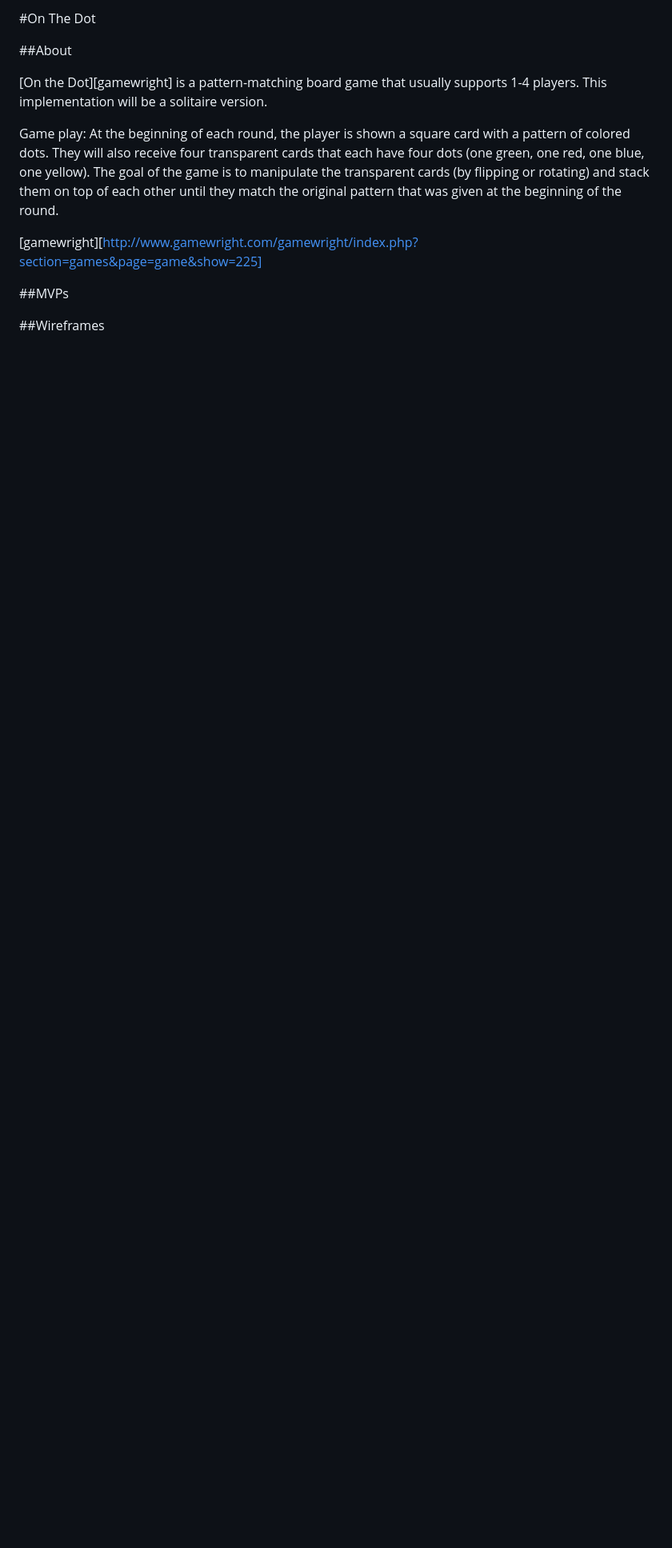
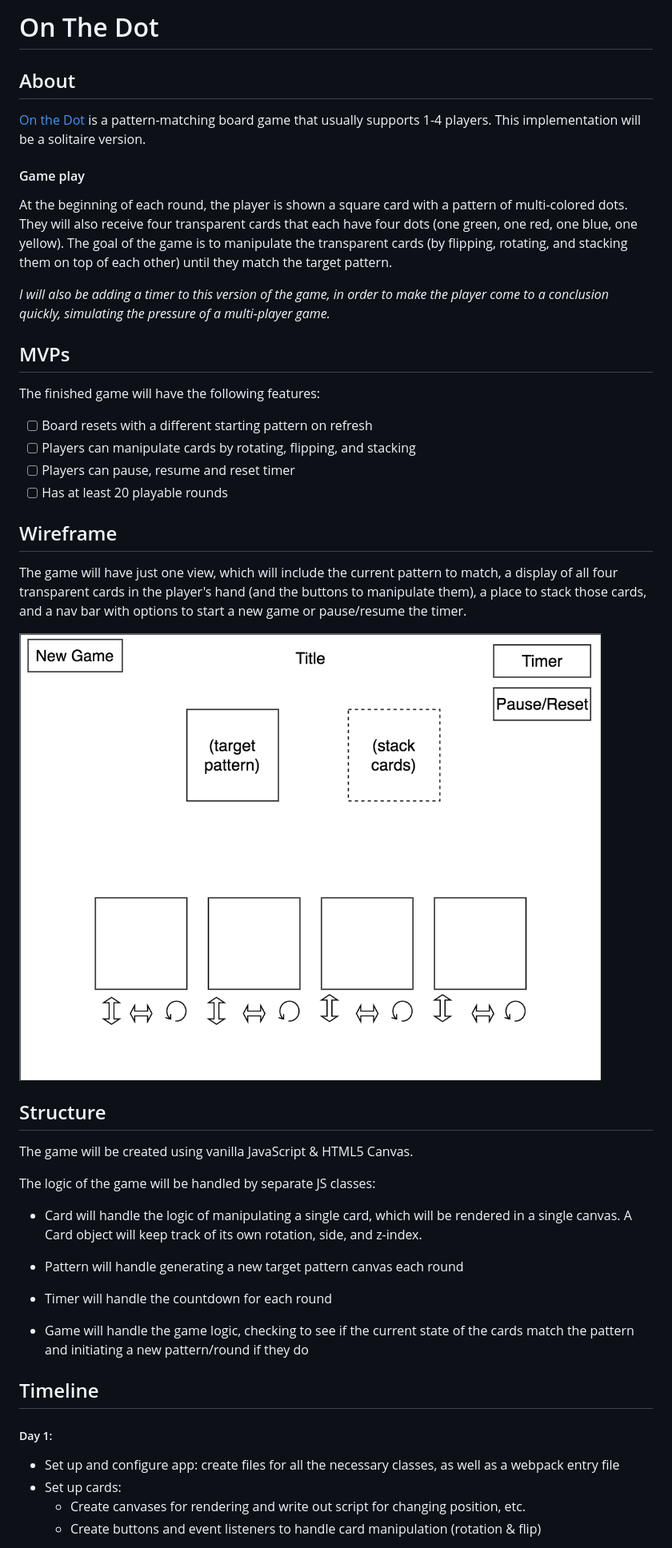
Before and after one commit to acmeff/on-the-dot, a Markdown page: README.md, the part around the change printed below. Shown: that part at 80% size. Drawn GitHub-style; pictures changed too: images/main-wireframe.png (added); blank space fills up the shorter version.

Commit message:
Finish proposal README

```diff
--- a/README.md
+++ b/README.md
@@ -1,15 +1,50 @@
-#On The Dot
+# On The Dot
 
-##About
+## About
 
 [On the Dot][gamewright] is a pattern-matching board game that usually supports 1-4 players. This implementation will be a solitaire version.
 
-Game play: At the beginning of each round, the player is shown a square card with a pattern of colored dots. They will also receive four transparent cards that each have four dots (one green, one red, one blue, one yellow). The goal of the game is to manipulate the transparent cards (by flipping or rotating) and stack them on top of each other until they match the original pattern that was given at the beginning of the round.
+#### Game play
+ At the beginning of each round, the player is shown a square card with a pattern of multi-colored dots. They will also receive four transparent cards that each have four dots (one green, one red, one blue, one yellow). The goal of the game is to manipulate the transparent cards (by flipping, rotating, and stacking them on top of each other) until they match the target pattern.
+
+ *I will also be adding a timer to this version of the game, in order to make the player come to a conclusion quickly, simulating the pressure of a multi-player game.*
+
+[gamewright]:http://www.gamewright.com/gamewright/index.php?section=games&page=game&show=225
+
+## MVPs
+The finished game will have the following features:
+
+- [ ] Board resets with a different starting pattern on refresh
+- [ ] Players can manipulate cards by rotating, flipping, and stacking
+- [ ] Players can pause, resume and reset timer
+- [ ] Has at least 20 playable rounds
+
+## Wireframe
+
+The game will have just one view, which will include the current pattern to match, a display of all four transparent cards in the player's hand (and the buttons to manipulate them), a place to stack those cards, and a nav bar with options to start a new game or pause/resume the timer.
+
+![wireframe](./images/main-wireframe.png "Basic game setup")
+
+## Structure
+The game will be created using vanilla JavaScript & HTML5 Canvas.
+
+The logic of the game will be handled by separate JS classes:
+
++ Card will handle the logic of manipulating a single card, which will be rendered in a single canvas. A Card object will keep track of its own rotation, side, and z-index.
+
++ Pattern will handle generating a new target pattern canvas each round
+
++ Timer will handle the countdown for each round
+
++ Game will handle the game logic, checking to see if the current state of the cards match the pattern and initiating a new pattern/round if they do
 
 
-[gamewright][http://www.gamewright.com/gamewright/index.php?section=games&page=game&show=225]
+## Timeline
 
-##MVPs
+##### Day 1:
 
-##Wireframes
++ Set up and configure app: create files for all the necessary classes, as well as a webpack entry file
++ Set up cards:
+    + Create canvases for rendering and write out script for changing position, etc.
+    + Create buttons and event listeners to handle card manipulation (rotation & flip)
 
```
Also changed, not shown: other parts of README.md (+22 -3 lines).
